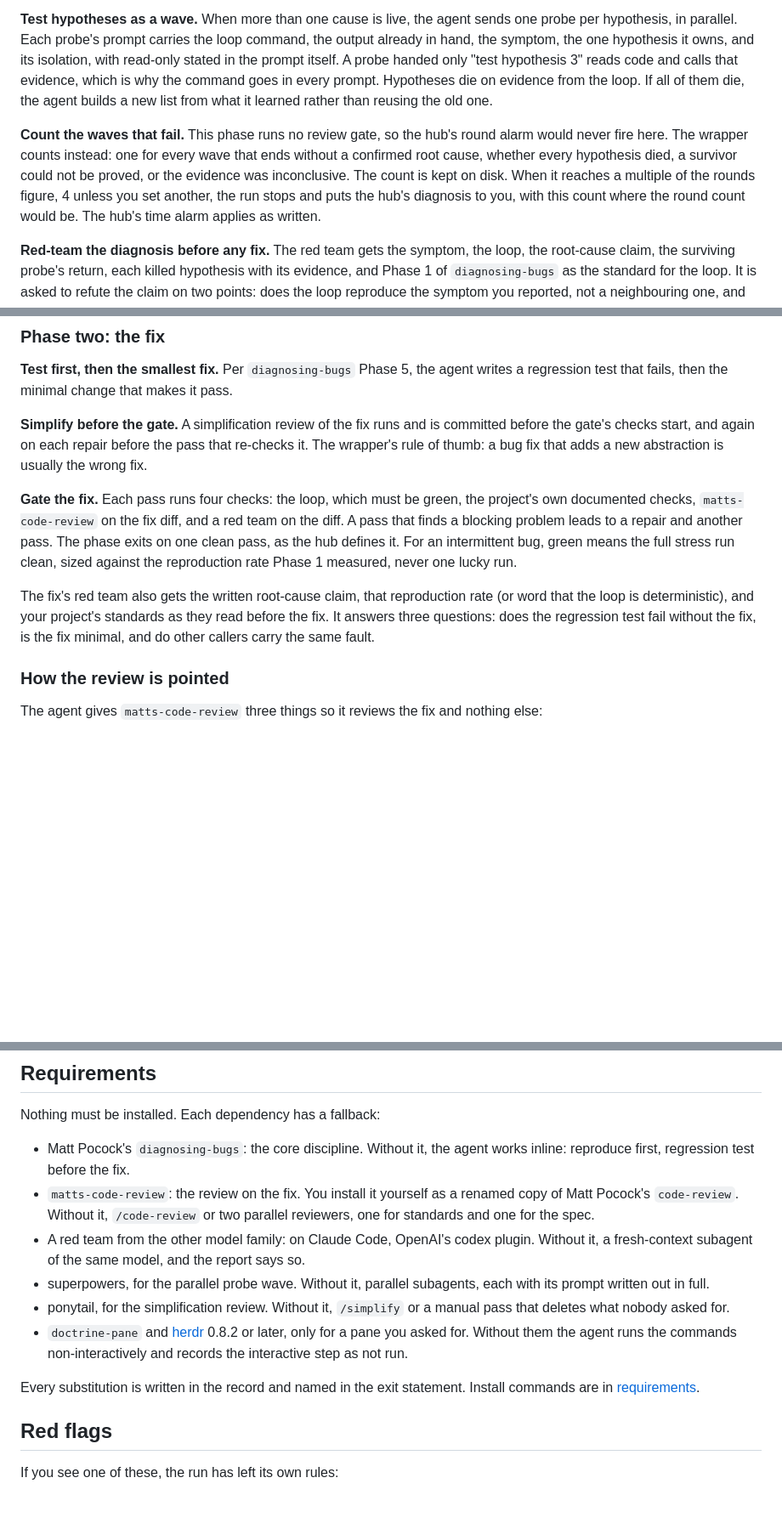
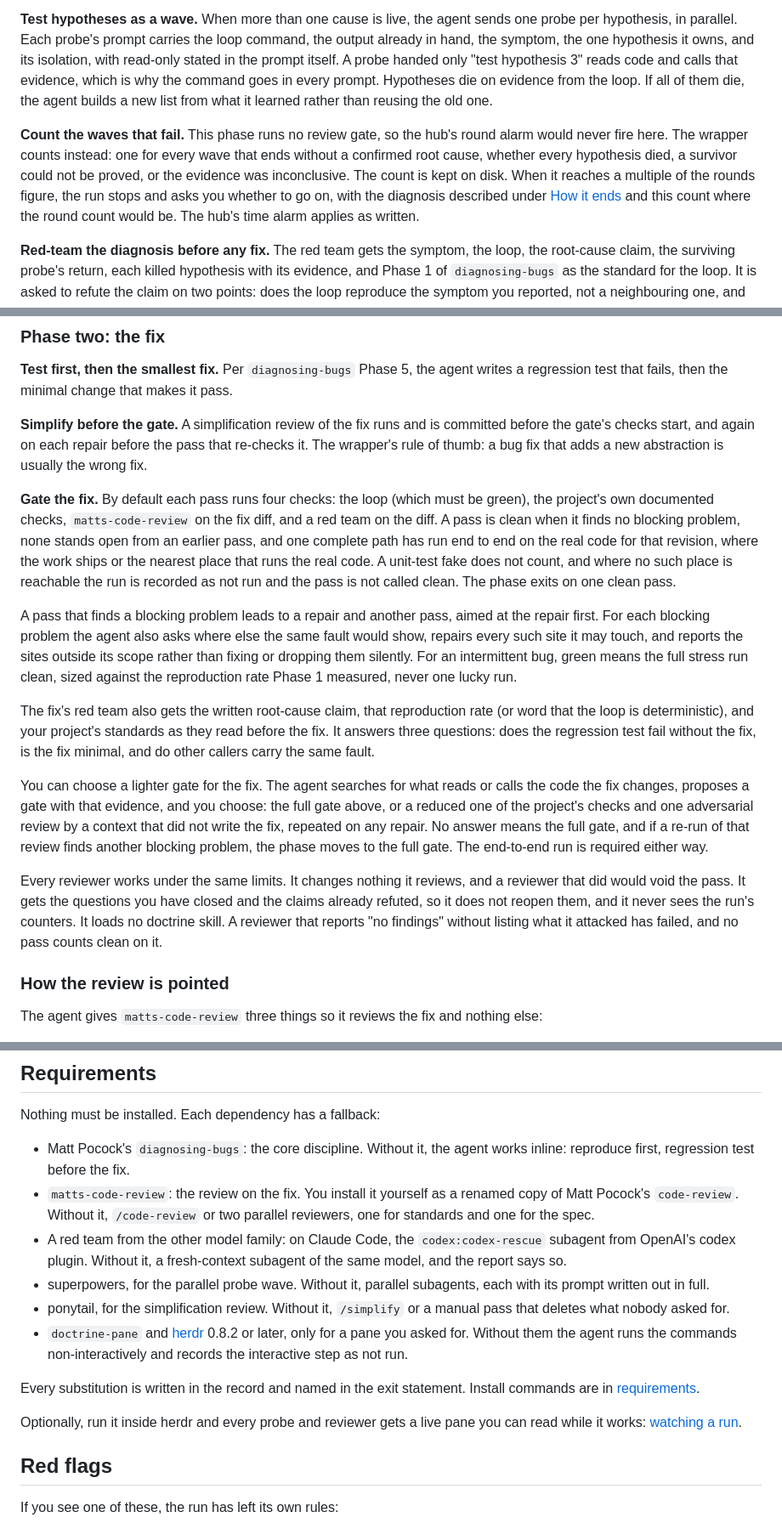
Before and after one commit to scottcrosby-securebine/doctrine-skills, a Markdown page: docs/skills/doctrine-debug.md, 3 parts joined by grey strips. Shown at 85% size. Drawn GitHub-style; blank space fills up the shorter version.

```diff
--- a/docs/skills/doctrine-debug.md
+++ b/docs/skills/doctrine-debug.md
@@ -26,7 +26,7 @@ The core discipline is Matt Pocock's `diagnosing-bugs` skill, followed phase by
 
 **Test hypotheses as a wave.** When more than one cause is live, the agent sends one probe per hypothesis, in parallel. Each probe's prompt carries the loop command, the output already in hand, the symptom, the one hypothesis it owns, and its isolation, with read-only stated in the prompt itself. A probe handed only "test hypothesis 3" reads code and calls that evidence, which is why the command goes in every prompt. Hypotheses die on evidence from the loop. If all of them die, the agent builds a new list from what it learned rather than reusing the old one.
 
-**Count the waves that fail.** This phase runs no review gate, so the hub's round alarm would never fire here. The wrapper counts instead: one for every wave that ends without a confirmed root cause, whether every hypothesis died, a survivor could not be proved, or the evidence was inconclusive. The count is kept on disk. When it reaches a multiple of the rounds figure, 4 unless you set another, the run stops and puts the hub's diagnosis to you, with this count where the round count would be. The hub's time alarm applies as written.
+**Count the waves that fail.** This phase runs no review gate, so the hub's round alarm would never fire here. The wrapper counts instead: one for every wave that ends without a confirmed root cause, whether every hypothesis died, a survivor could not be proved, or the evidence was inconclusive. The count is kept on disk. When it reaches a multiple of the rounds figure, the run stops and asks you whether to go on, with the diagnosis described under [How it ends](#how-it-ends) and this count where the round count would be. The hub's time alarm applies as written.
 
 **Red-team the diagnosis before any fix.** The red team gets the symptom, the loop, the root-cause claim, the surviving probe's return, each killed hypothesis with its evidence, and Phase 1 of `diagnosing-bugs` as the standard for the loop. It is asked to refute the claim on two points: does the loop reproduce the symptom you reported, not a neighbouring one, and did every rival hypothesis die on evidence from the loop rather than on code-reading. The agent checks each counter-claim against source.
 
@@ -38,9 +38,15 @@ The diagnosis phase ends when the claim survives that red team and the agent's o
 
 **Simplify before the gate.** A simplification review of the fix runs and is committed before the gate's checks start, and again on each repair before the pass that re-checks it. The wrapper's rule of thumb: a bug fix that adds a new abstraction is usually the wrong fix.
 
-**Gate the fix.** Each pass runs four checks: the loop, which must be green, the project's own documented checks, `matts-code-review` on the fix diff, and a red team on the diff. A pass that finds a blocking problem leads to a repair and another pass. The phase exits on one clean pass, as the hub defines it. For an intermittent bug, green means the full stress run clean, sized against the reproduction rate Phase 1 measured, never one lucky run.
+**Gate the fix.** By default each pass runs four checks: the loop (which must be green), the project's own documented checks, `matts-code-review` on the fix diff, and a red team on the diff. A pass is clean when it finds no blocking problem, none stands open from an earlier pass, and one complete path has run end to end on the real code for that revision, where the work ships or the nearest place that runs the real code. A unit-test fake does not count, and where no such place is reachable the run is recorded as not run and the pass is not called clean. The phase exits on one clean pass.
+
+A pass that finds a blocking problem leads to a repair and another pass, aimed at the repair first. For each blocking problem the agent also asks where else the same fault would show, repairs every such site it may touch, and reports the sites outside its scope rather than fixing or dropping them silently. For an intermittent bug, green means the full stress run clean, sized against the reproduction rate Phase 1 measured, never one lucky run.
 
 The fix's red team also gets the written root-cause claim, that reproduction rate (or word that the loop is deterministic), and your project's standards as they read before the fix. It answers three questions: does the regression test fail without the fix, is the fix minimal, and do other callers carry the same fault.
+
+You can choose a lighter gate for the fix. The agent searches for what reads or calls the code the fix changes, proposes a gate with that evidence, and you choose: the full gate above, or a reduced one of the project's checks and one adversarial review by a context that did not write the fix, repeated on any repair. No answer means the full gate, and if a re-run of that review finds another blocking problem, the phase moves to the full gate. The end-to-end run is required either way.
+
+Every reviewer works under the same limits. It changes nothing it reviews, and a reviewer that did would void the pass. It gets the questions you have closed and the claims already refuted, so it does not reopen them, and it never sees the run's counters. It loads no doctrine skill. A reviewer that reports "no findings" without listing what it attacked has failed, and no pass counts clean on it.
 
 ### How the review is pointed
 
@@ -76,12 +84,14 @@ Nothing must be installed. Each dependency has a fallback:
 
 - Matt Pocock's `diagnosing-bugs`: the core discipline. Without it, the agent works inline: reproduce first, regression test before the fix.
 - `matts-code-review`: the review on the fix. You install it yourself as a renamed copy of Matt Pocock's `code-review`. Without it, `/code-review` or two parallel reviewers, one for standards and one for the spec.
-- A red team from the other model family: on Claude Code, OpenAI's codex plugin. Without it, a fresh-context subagent of the same model, and the report says so.
+- A red team from the other model family: on Claude Code, the `codex:codex-rescue` subagent from OpenAI's codex plugin. Without it, a fresh-context subagent of the same model, and the report says so.
 - superpowers, for the parallel probe wave. Without it, parallel subagents, each with its prompt written out in full.
 - ponytail, for the simplification review. Without it, `/simplify` or a manual pass that deletes what nobody asked for.
 - `doctrine-pane` and [herdr](https://herdr.dev) 0.8.2 or later, only for a pane you asked for. Without them the agent runs the commands non-interactively and records the interactive step as not run.
 
 Every substitution is written in the record and named in the exit statement. Install commands are in [requirements](../requirements.md).
+
+Optionally, run it inside herdr and every probe and reviewer gets a live pane you can read while it works: [watching a run](../watching-a-run.md).
 
 ## Red flags
 
```
Also changed, not shown: other parts of docs/skills/doctrine-debug.md (+7 -5 lines), docs/skills/doctrine-debug.png, 1 other file.
